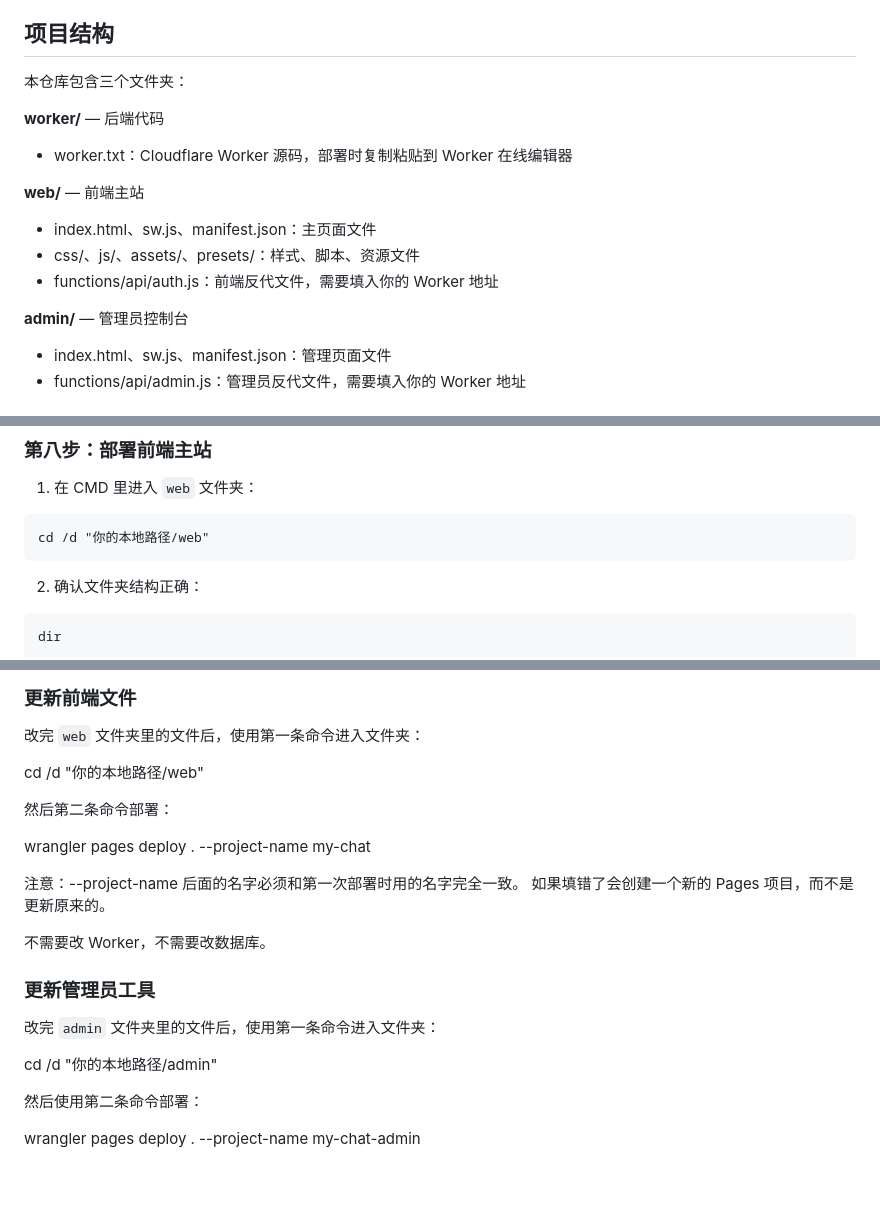
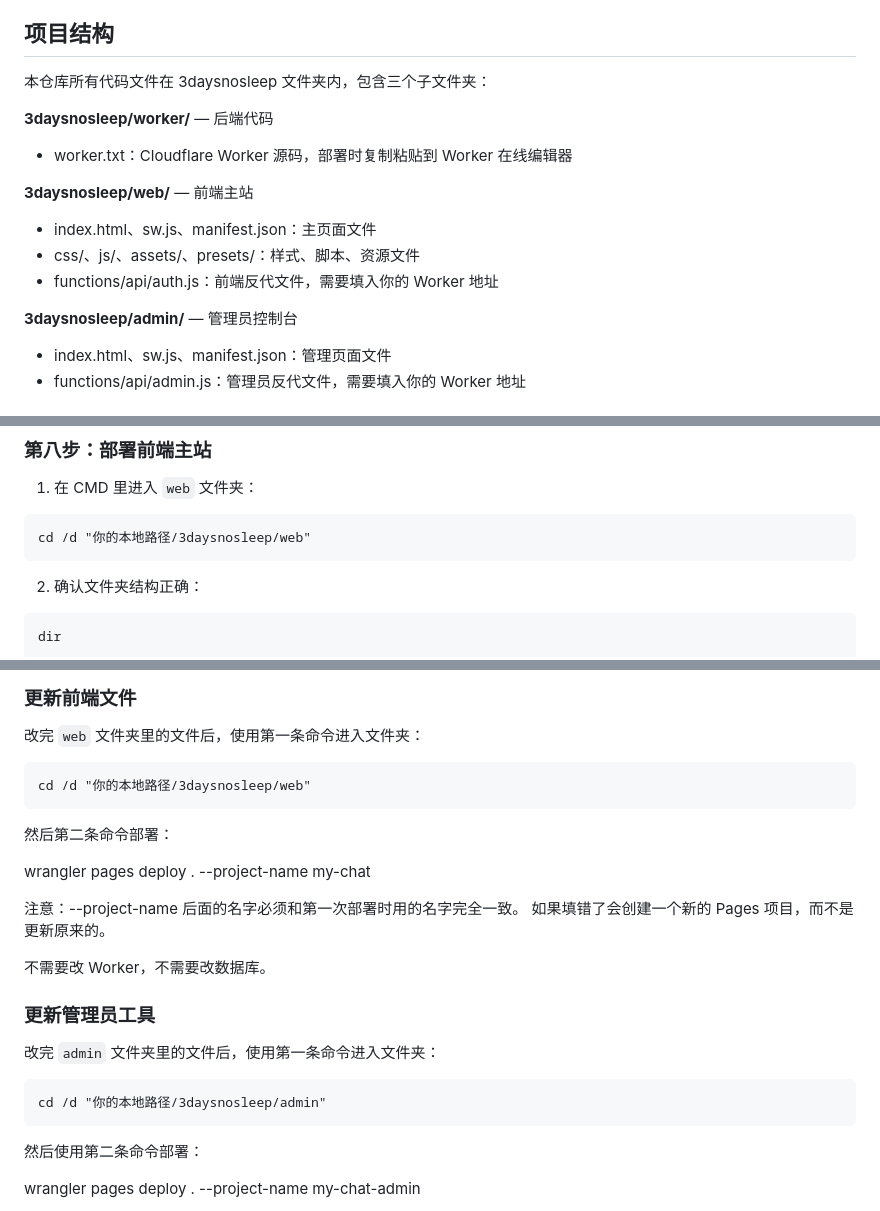
Before and after one commit to 2584034162/three-days-no-sleep, a Markdown page: README.md, 3 parts joined by grey strips. Drawn GitHub-style; blank space fills up the shorter version.

````diff
--- a/README.md
+++ b/README.md
@@ -14,17 +14,17 @@ admin - 管理员工具
 
 ## 项目结构
 
-本仓库包含三个文件夹：
+本仓库所有代码文件在 3daysnosleep 文件夹内，包含三个子文件夹：
 
-**worker/** — 后端代码
+**3daysnosleep/worker/** — 后端代码
 - worker.txt：Cloudflare Worker 源码，部署时复制粘贴到 Worker 在线编辑器
 
-**web/** — 前端主站
+**3daysnosleep/web/** — 前端主站
 - index.html、sw.js、manifest.json：主页面文件
 - css/、js/、assets/、presets/：样式、脚本、资源文件
 - functions/api/auth.js：前端反代文件，需要填入你的 Worker 地址
 
-**admin/** — 管理员控制台
+**3daysnosleep/admin/** — 管理员控制台
 - index.html、sw.js、manifest.json：管理页面文件
 - functions/api/admin.js：管理员反代文件，需要填入你的 Worker 地址
 
@@ -190,7 +190,7 @@ wrangler whoami
 1. 在 CMD 里进入 `web` 文件夹：
 
 ```bat
-cd /d "你的本地路径/web"
+cd /d "你的本地路径/3daysnosleep/web"
 ```
 
 2. 确认文件夹结构正确：
@@ -264,7 +264,9 @@ wrangler pages deploy . --project-name my-chat-admin
 
 改完 `web` 文件夹里的文件后，使用第一条命令进入文件夹：
 
-cd /d "你的本地路径/web"
+```bat
+cd /d "你的本地路径/3daysnosleep/web"
+```
 
 然后第二条命令部署：
 
@@ -279,7 +281,9 @@ wrangler pages deploy . --project-name my-chat
 
 改完 `admin` 文件夹里的文件后，使用第一条命令进入文件夹：
 
-cd /d "你的本地路径/admin"
+```bat
+cd /d "你的本地路径/3daysnosleep/admin"
+```
 
 然后使用第二条命令部署：
 
````
Also changed, not shown: other parts of README.md (+1 -1 lines).
